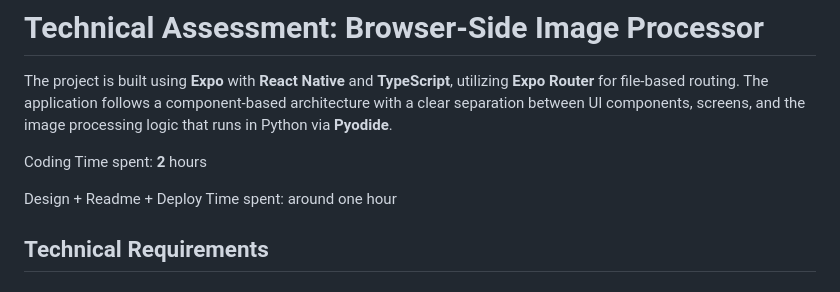
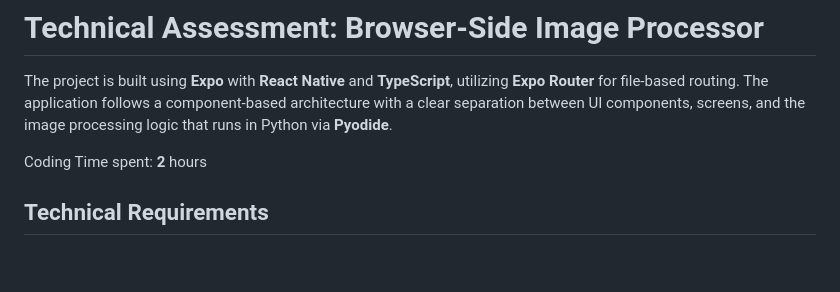
Before and after one commit to TaoLyn838/Umage-Grayscale, a Markdown page: umage-grayscale/README.md, the part around the change. Drawn GitHub-style; blank space fills up the shorter version.

```diff
--- a/umage-grayscale/README.md
+++ b/umage-grayscale/README.md
@@ -3,8 +3,6 @@
 The project is built using **Expo** with **React Native** and **TypeScript**, utilizing **Expo Router** for file-based routing. The application follows a component-based architecture with a clear separation between UI components, screens, and the image processing logic that runs in Python via **Pyodide**.
 
 Coding Time spent: **2** hours
-
-Design + Readme + Deploy Time spent: around one hour
 
 ## Technical Requirements
 
```
